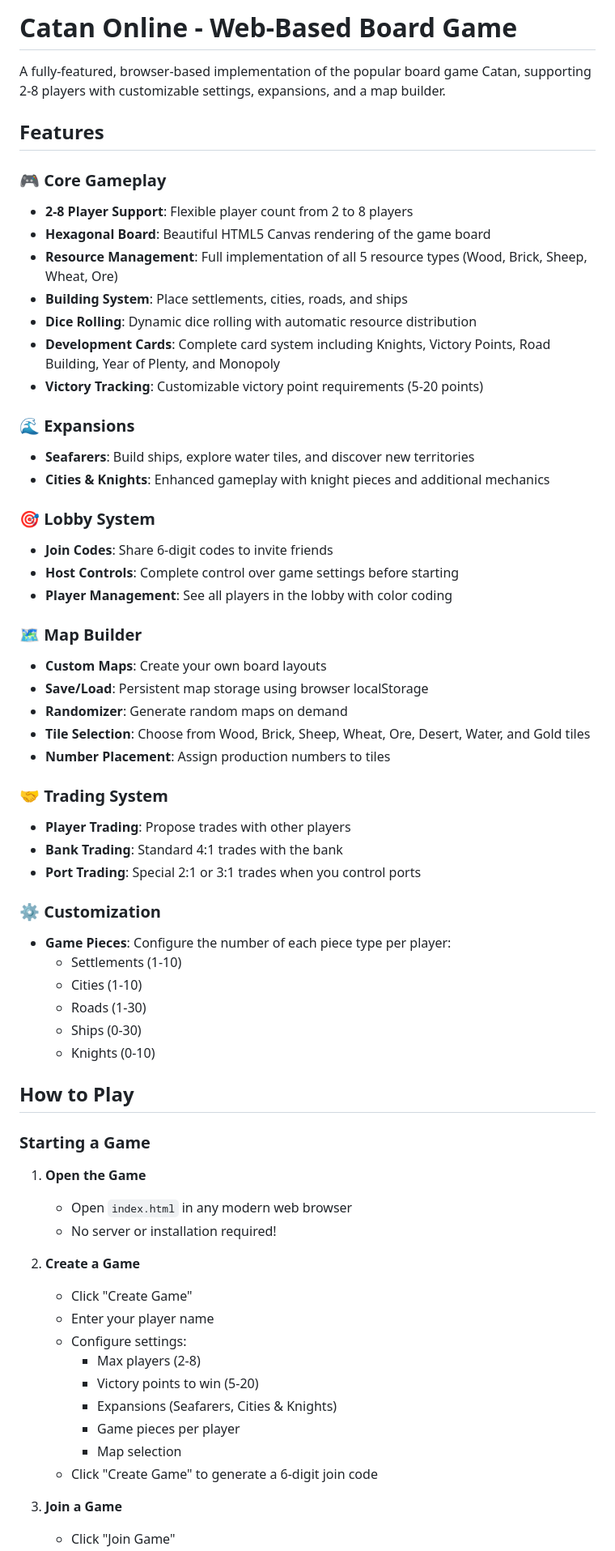
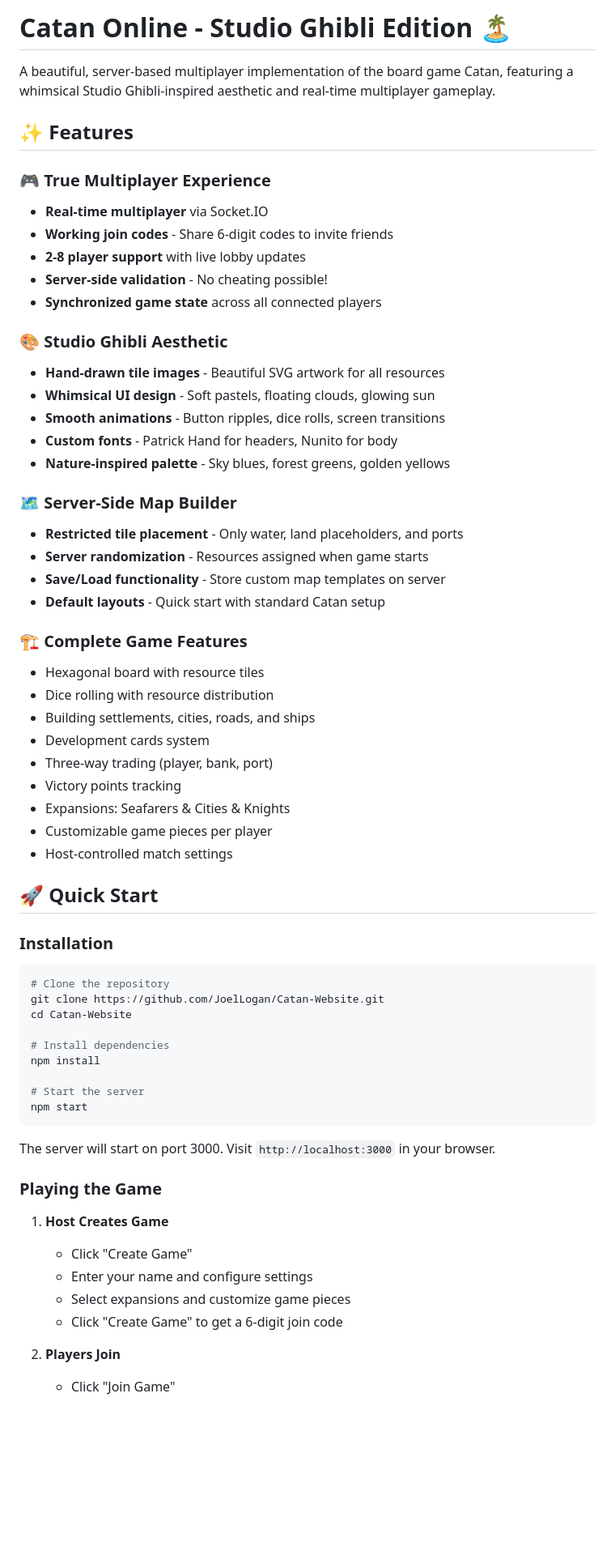
Before and after one commit to JoelLogan/Catan-Website, a Markdown page: README.md, the part around one of its changes. Shown at 81% size. GitHub-like rendering; blank space fills up the shorter version.

Commit message:
Update README with server-side architecture and Studio Ghibli details
Co-authored-by: JoelLogan <76826688+JoelLogan@users.noreply.github.com>

````diff
--- a/README.md
+++ b/README.md
@@ -1,65 +1,65 @@
-# Catan Online - Web-Based Board Game
+# Catan Online - Studio Ghibli Edition 🏝️
 
-A fully-featured, browser-based implementation of the popular board game Catan, supporting 2-8 players with customizable settings, expansions, and a map builder.
+A beautiful, server-based multiplayer implementation of the board game Catan, featuring a whimsical Studio Ghibli-inspired aesthetic and real-time multiplayer gameplay.
 
-## Features
+## ✨ Features
 
-### 🎮 Core Gameplay
-- **2-8 Player Support**: Flexible player count from 2 to 8 players
-- **Hexagonal Board**: Beautiful HTML5 Canvas rendering of the game board
-- **Resource Management**: Full implementation of all 5 resource types (Wood, Brick, Sheep, Wheat, Ore)
-- **Building System**: Place settlements, cities, roads, and ships
-- **Dice Rolling**: Dynamic dice rolling with automatic resource distribution
-- **Development Cards**: Complete card system including Knights, Victory Points, Road Building, Year of Plenty, and Monopoly
-- **Victory Tracking**: Customizable victory point requirements (5-20 points)
+### 🎮 True Multiplayer Experience
+- **Real-time multiplayer** via Socket.IO
+- **Working join codes** - Share 6-digit codes to invite friends
+- **2-8 player support** with live lobby updates
+- **Server-side validation** - No cheating possible!
+- **Synchronized game state** across all connected players
 
-### 🌊 Expansions
-- **Seafarers**: Build ships, explore water tiles, and discover new territories
-- **Cities & Knights**: Enhanced gameplay with knight pieces and additional mechanics
+### 🎨 Studio Ghibli Aesthetic
+- **Hand-drawn tile images** - Beautiful SVG artwork for all resources
+- **Whimsical UI design** - Soft pastels, floating clouds, glowing sun
+- **Smooth animations** - Button ripples, dice rolls, screen transitions
+- **Custom fonts** - Patrick Hand for headers, Nunito for body
+- **Nature-inspired palette** - Sky blues, forest greens, golden yellows
 
-### 🎯 Lobby System
-- **Join Codes**: Share 6-digit codes to invite friends
-- **Host Controls**: Complete control over game settings before starting
-- **Player Management**: See all players in the lobby with color coding
+### 🗺️ Server-Side Map Builder
+- **Restricted tile placement** - Only water, land placeholders, and ports
+- **Server randomization** - Resources assigned when game starts
+- **Save/Load functionality** - Store custom map templates on server
+- **Default layouts** - Quick start with standard Catan setup
 
-### 🗺️ Map Builder
-- **Custom Maps**: Create your own board layouts
-- **Save/Load**: Persistent map storage using browser localStorage
-- **Randomizer**: Generate random maps on demand
-- **Tile Selection**: Choose from Wood, Brick, Sheep, Wheat, Ore, Desert, Water, and Gold tiles
-- **Number Placement**: Assign production numbers to tiles
+### 🏗️ Complete Game Features
+- Hexagonal board with resource tiles
+- Dice rolling with resource distribution
+- Building settlements, cities, roads, and ships
+- Development cards system
+- Three-way trading (player, bank, port)
+- Victory points tracking
+- Expansions: Seafarers & Cities & Knights
+- Customizable game pieces per player
+- Host-controlled match settings
 
-### 🤝 Trading System
-- **Player Trading**: Propose trades with other players
-- **Bank Trading**: Standard 4:1 trades with the bank
-- **Port Trading**: Special 2:1 or 3:1 trades when you control ports
+## 🚀 Quick Start
 
-### ⚙️ Customization
-- **Game Pieces**: Configure the number of each piece type per player:
-  - Settlements (1-10)
-  - Cities (1-10)
-  - Roads (1-30)
-  - Ships (0-30)
-  - Knights (0-10)
+### Installation
 
-## How to Play
+```bash
+# Clone the repository
+git clone https://github.com/JoelLogan/Catan-Website.git
+cd Catan-Website
 
-### Starting a Game
+# Install dependencies
+npm install
 
-1. **Open the Game**
-   - Open `index.html` in any modern web browser
-   - No server or installation required!
+# Start the server
+npm start
+```
 
-2. **Create a Game**
+The server will start on port 3000. Visit `http://localhost:3000` in your browser.
+
+### Playing the Game
+
+1. **Host Creates Game**
    - Click "Create Game"
-   - Enter your player name
-   - Configure settings:
-     - Max players (2-8)
-     - Victory points to win (5-20)
-     - Expansions (Seafarers, Cities & Knights)
-     - Game pieces per player
-     - Map selection
-   - Click "Create Game" to generate a 6-digit join code
+   - Enter your name and configure settings
+   - Select expansions and customize game pieces
+   - Click "Create Game" to get a 6-digit join code
 
-3. **Join a Game**
+2. **Players Join**
    - Click "Join Game"
````
Also changed, not shown: other parts of README.md (+127 -47 lines).
